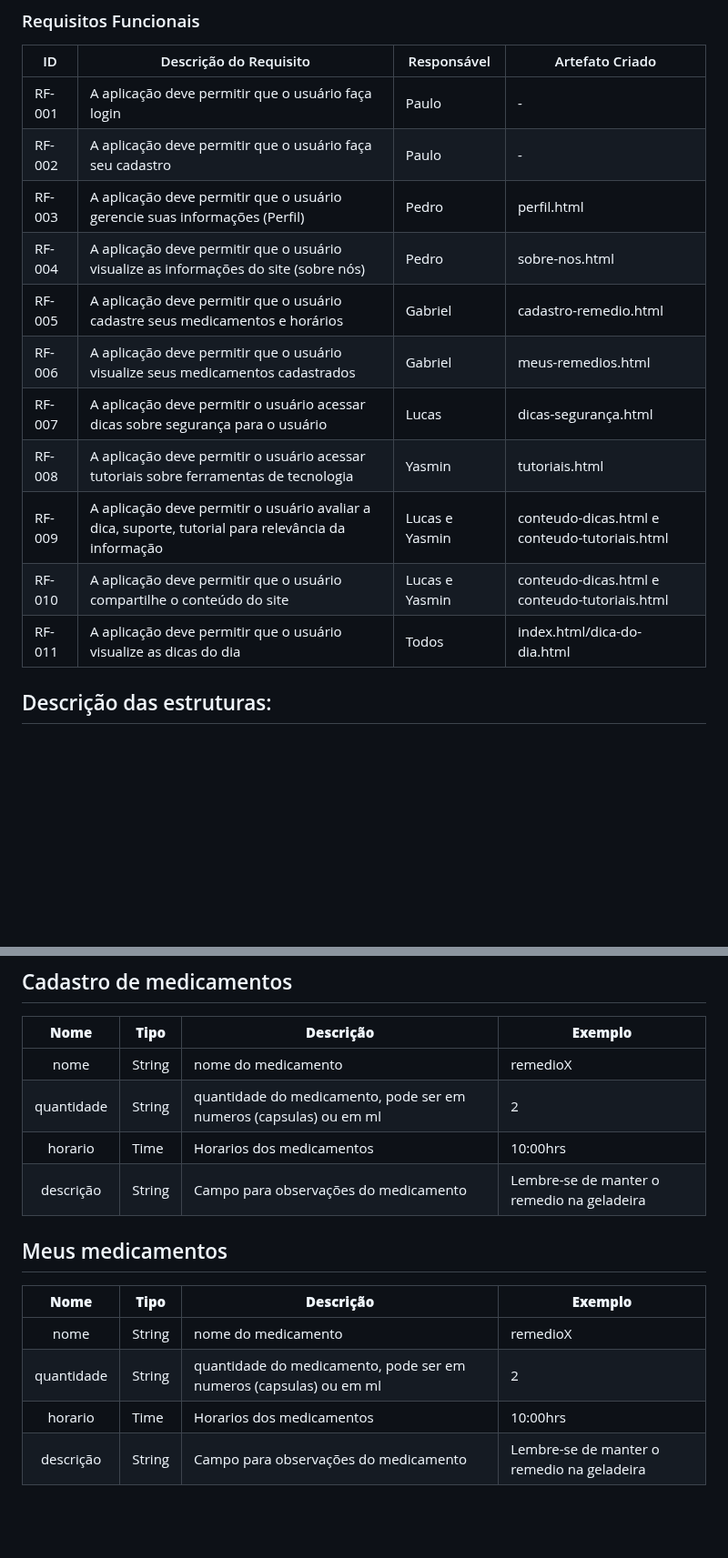
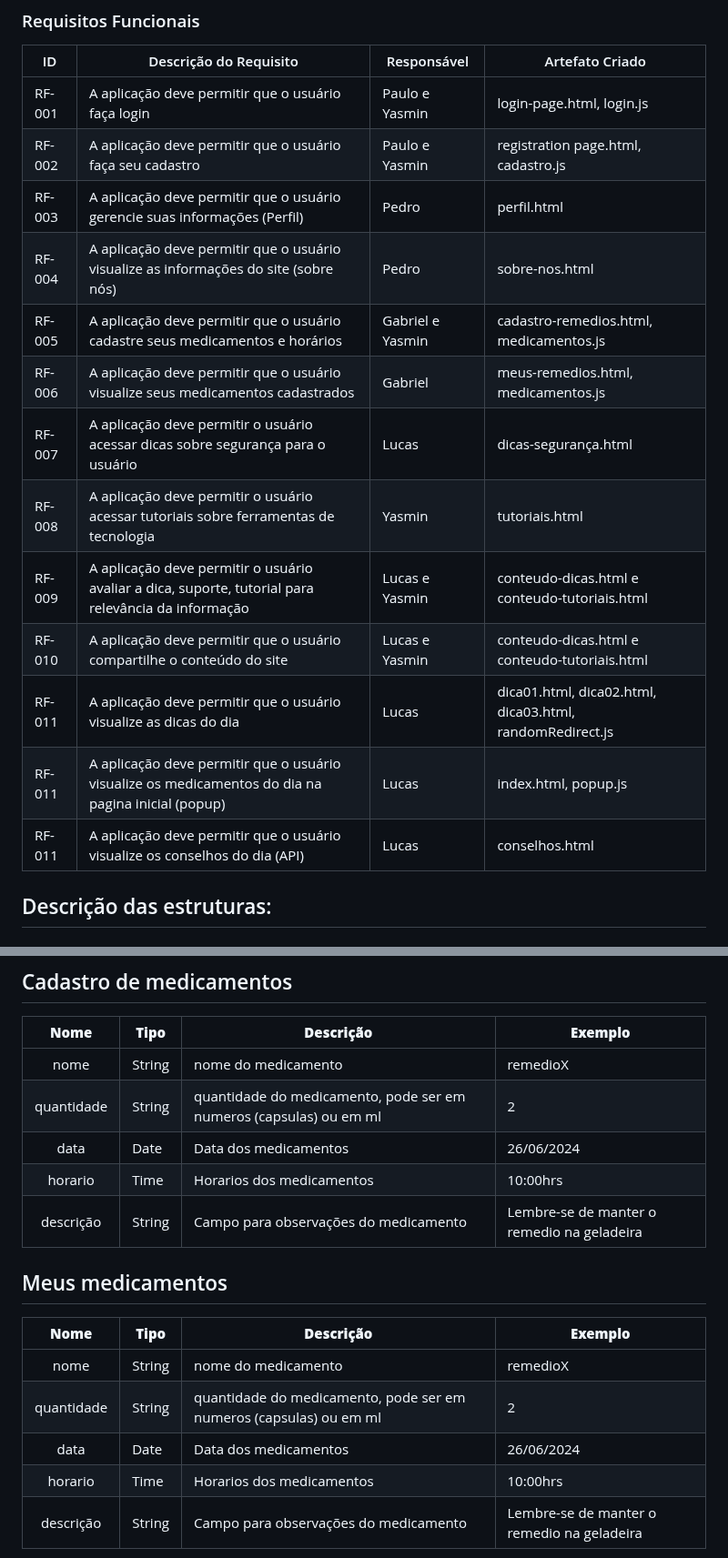
Before and after one commit to ICEI-PUC-Minas-PMV-SI/pmv-si-2024-1-pe1-t5-60tech, a Markdown page: docs/development.md, 2 parts joined by grey strips. Shown at 91% size. Rendered like a GitHub page; blank space fills up the shorter version.

```diff
--- a/docs/development.md
+++ b/docs/development.md
@@ -27,17 +27,19 @@ As tabelas que se seguem apresentam os requisitos funcionais e não-funcionais q
 
 |ID    | Descrição do Requisito | Responsável | Artefato Criado |
 |------|------------------------|------------|-----------------|
-|RF-001| A aplicação deve permitir que o usuário faça login | Paulo |  -
-|RF-002| A aplicação deve permitir que o usuário faça seu cadastro | Paulo |  -
+|RF-001| A aplicação deve permitir que o usuário faça login | Paulo e Yasmin |  login-page.html, login.js
+|RF-002| A aplicação deve permitir que o usuário faça seu cadastro | Paulo e Yasmin |  registration page.html, cadastro.js
 |RF-003| A aplicação deve permitir que o usuário gerencie suas informações (Perfil)   | Pedro | perfil.html
 |RF-004| A aplicação deve permitir que o usuário visualize as informações do site (sobre nós) | Pedro | sobre-nos.html
-|RF-005| A aplicação deve permitir que o usuário cadastre seus medicamentos e horários | Gabriel |  cadastro-remedio.html
-|RF-006| A aplicação deve permitir que o usuário visualize seus medicamentos cadastrados | Gabriel | meus-remedios.html
+|RF-005| A aplicação deve permitir que o usuário cadastre seus medicamentos e horários | Gabriel e Yasmin |  cadastro-remedios.html, medicamentos.js
+|RF-006| A aplicação deve permitir que o usuário visualize seus medicamentos cadastrados | Gabriel | meus-remedios.html, medicamentos.js
 |RF-007| A aplicação deve permitir o usuário acessar dicas sobre segurança para o usuário | Lucas | dicas-segurança.html
 |RF-008| A aplicação deve permitir o usuário acessar tutoriais sobre ferramentas de tecnologia | Yasmin | tutoriais.html
 |RF-009| A aplicação deve permitir o usuário avaliar a dica, suporte, tutorial para relevância da informação | Lucas e Yasmin | conteudo-dicas.html e conteudo-tutoriais.html
 |RF-010| A aplicação deve permitir que o usuário compartilhe o conteúdo do site | Lucas e Yasmin | conteudo-dicas.html e conteudo-tutoriais.html
-|RF-011| A aplicação deve permitir que o usuário visualize as dicas do dia | Todos | index.html/dica-do-dia.html
+|RF-011| A aplicação deve permitir que o usuário visualize as dicas do dia | Lucas | dica01.html, dica02.html, dica03.html, randomRedirect.js
+|RF-011| A aplicação deve permitir que o usuário visualize os medicamentos do dia na pagina inicial (popup) | Lucas | index.html, popup.js
+|RF-011| A aplicação deve permitir que o usuário visualize os conselhos do dia (API) | Lucas | conselhos.html
 
 ## Descrição das estruturas:
 
@@ -53,6 +55,7 @@ As tabelas que se seguem apresentam os requisitos funcionais e não-funcionais q
 |:--------------:|-------------------|-------------------------------------------|------------------------------------------------|
 | nome         | String            | nome do medicamento              | remedioX                          |
 | quantidade   | String             | quantidade do medicamento, pode ser em numeros (capsulas) ou em ml      | 2     |
+| data         | Date           | Data dos medicamentos             | 26/06/2024                          |
 | horario         | Time           | Horarios dos medicamentos             | 10:00hrs                           |
 | descrição      | String           | Campo para observações do medicamento  | Lembre-se de manter o remedio na geladeira |
 
@@ -61,6 +64,7 @@ As tabelas que se seguem apresentam os requisitos funcionais e não-funcionais q
 |:--------------:|-------------------|-------------------------------------------|------------------------------------------------|
 | nome         | String            | nome do medicamento              | remedioX                          |
 | quantidade   | String             | quantidade do medicamento, pode ser em numeros (capsulas) ou em ml      | 2     |
+| data         | Date           | Data dos medicamentos             | 26/06/2024                          |
 | horario         | Time           | Horarios dos medicamentos             | 10:00hrs                           |
 | descrição      | String           | Campo para observações do medicamento  | Lembre-se de manter o remedio na geladeira |
 
```
Also changed, not shown: other parts of docs/development.md (+0 -1 lines).
